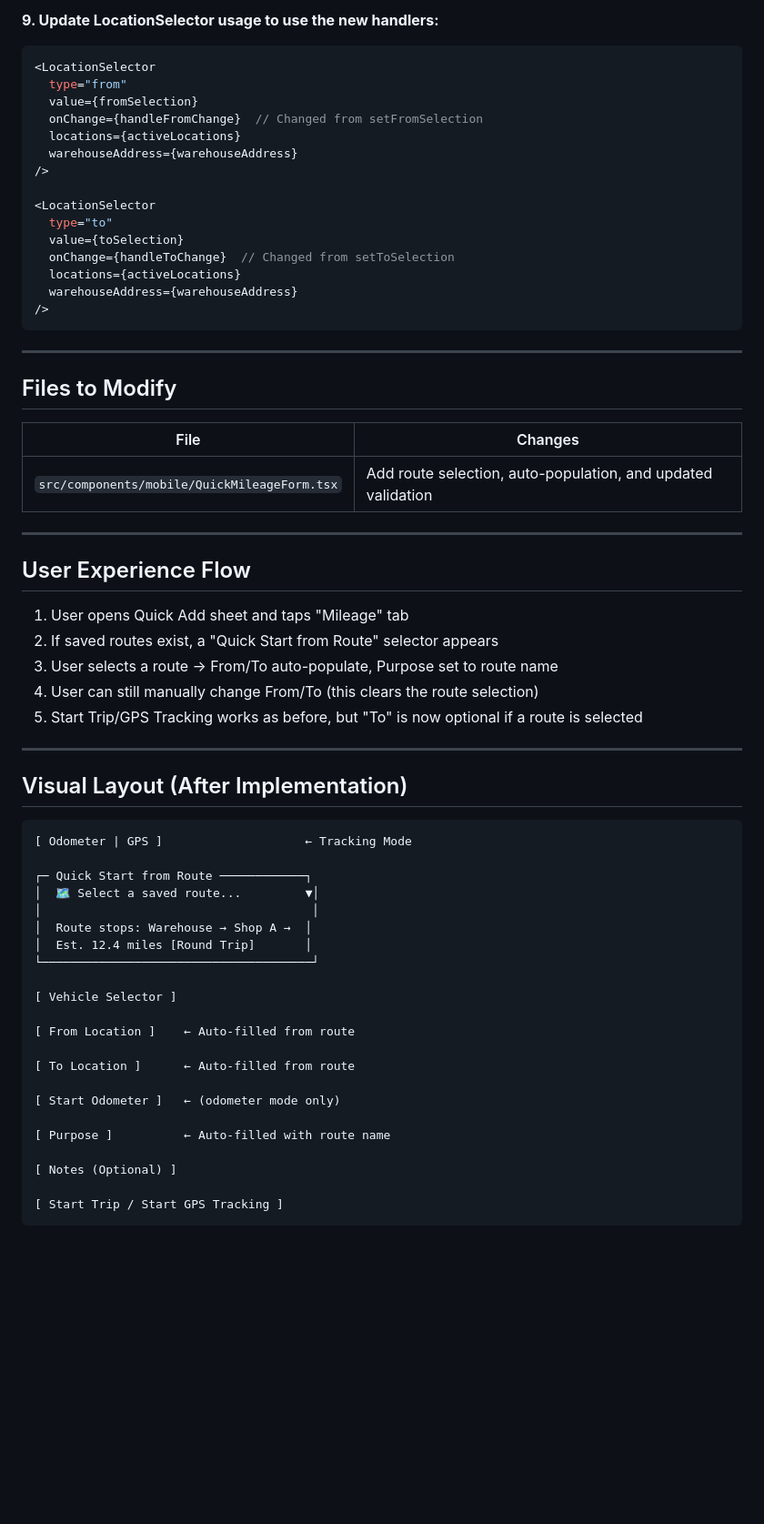
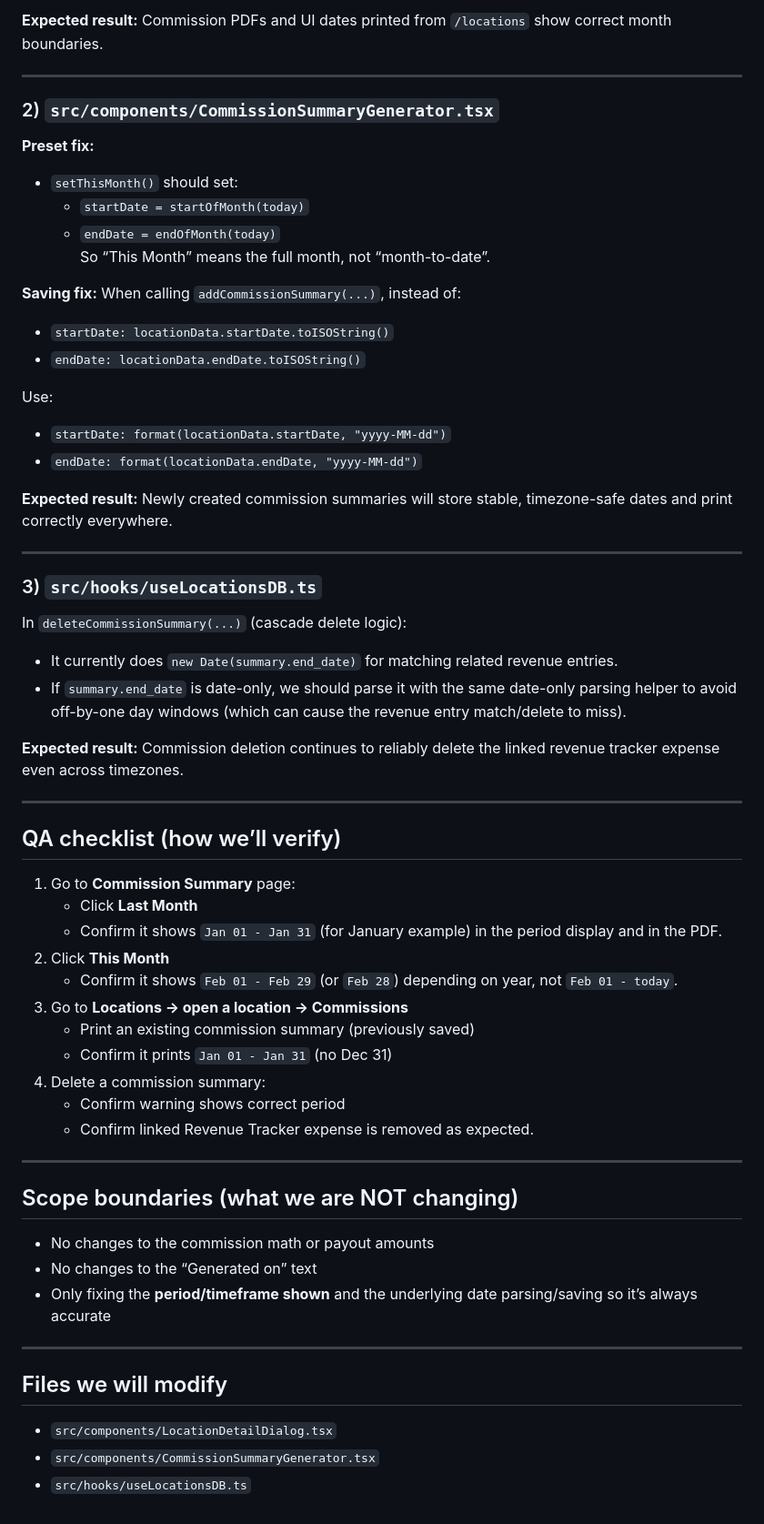
Before and after one commit to cborden22/clawops-command-center, a Markdown page: .lovable/plan.md, the part around one of its changes. Shown at 91% size. GitHub-like rendering; blank space fills up the shorter version.

Commit message:
Updated plan file
Edited UI in Lovable

````diff
--- a/.lovable/plan.md
+++ b/.lovable/plan.md
@@ -146,65 +64,62 @@ const resetForm = () => {
-**9. Update LocationSelector usage to use the new handlers:**
-```tsx
-<LocationSelector
-  type="from"
-  value={fromSelection}
-  onChange={handleFromChange}  // Changed from setFromSelection
-  locations={activeLocations}
-  warehouseAddress={warehouseAddress}
-/>
-
-<LocationSelector
-  type="to"
-  value={toSelection}
-  onChange={handleToChange}  // Changed from setToSelection
-  locations={activeLocations}
-  warehouseAddress={warehouseAddress}
-/>
-```
+**Expected result:**
+Commission PDFs and UI dates printed from `/locations` show correct month boundaries.
 
 ---
 
-## Files to Modify
+### 2) `src/components/CommissionSummaryGenerator.tsx`
+**Preset fix:**
+- `setThisMonth()` should set:
+  - `startDate = startOfMonth(today)`
+  - `endDate = endOfMonth(today)`
+So “This Month” means the full month, not “month-to-date”.
 
-| File | Changes |
-|------|---------|
-| `src/components/mobile/QuickMileageForm.tsx` | Add route selection, auto-population, and updated validation |
+**Saving fix:**
+When calling `addCommissionSummary(...)`, instead of:
+- `startDate: locationData.startDate.toISOString()`
+- `endDate: locationData.endDate.toISOString()`
+
+Use:
+- `startDate: format(locationData.startDate, "yyyy-MM-dd")`
+- `endDate: format(locationData.endDate, "yyyy-MM-dd")`
+
+**Expected result:**
+Newly created commission summaries will store stable, timezone-safe dates and print correctly everywhere.
 
 ---
 
-## User Experience Flow
+### 3) `src/hooks/useLocationsDB.ts`
+In `deleteCommissionSummary(...)` (cascade delete logic):
+- It currently does `new Date(summary.end_date)` for matching related revenue entries.
+- If `summary.end_date` is date-only, we should parse it with the same date-only parsing helper to avoid off-by-one day windows (which can cause the revenue entry match/delete to miss).
 
-1. User opens Quick Add sheet and taps "Mileage" tab
-2. If saved routes exist, a "Quick Start from Route" selector appears
-3. User selects a route → From/To auto-populate, Purpose set to route name
-4. User can still manually change From/To (this clears the route selection)
-5. Start Trip/GPS Tracking works as before, but "To" is now optional if a route is selected
+**Expected result:**
+Commission deletion continues to reliably delete the linked revenue tracker expense even across timezones.
 
 ---
 
-## Visual Layout (After Implementation)
+## QA checklist (how we’ll verify)
+1) Go to **Commission Summary** page:
+   - Click **Last Month**
+   - Confirm it shows `Jan 01 - Jan 31` (for January example) in the period display and in the PDF.
+2) Click **This Month**
+   - Confirm it shows `Feb 01 - Feb 29` (or `Feb 28`) depending on year, not `Feb 01 - today`.
+3) Go to **Locations → open a location → Commissions**
+   - Print an existing commission summary (previously saved)
+   - Confirm it prints `Jan 01 - Jan 31` (no Dec 31)
+4) Delete a commission summary:
+   - Confirm warning shows correct period
+   - Confirm linked Revenue Tracker expense is removed as expected.
 
-```
-[ Odometer | GPS ]                    ← Tracking Mode
+---
 
-┌─ Quick Start from Route ────────────┐
-│  🗺 Select a saved route...         ▼│
-│                                      │
-│  Route stops: Warehouse → Shop A →  │
-│  Est. 12.4 miles [Round Trip]       │
-└──────────────────────────────────────┘
+## Scope boundaries (what we are NOT changing)
+- No changes to the commission math or payout amounts
+- No changes to the “Generated on” text
+- Only fixing the **period/timeframe shown** and the underlying date parsing/saving so it’s always accurate
 
-[ Vehicle Selector ]
+---
 
-[ From Location ]    ← Auto-filled from route
-
-[ To Location ]      ← Auto-filled from route
-
-[ Start Odometer ]   ← (odometer mode only)
-
-[ Purpose ]          ← Auto-filled with route name
-
-[ Notes (Optional) ]
-
-[ Start Trip / Start GPS Tracking ]
-```
+## Files we will modify
+- `src/components/LocationDetailDialog.tsx`
+- `src/components/CommissionSummaryGenerator.tsx`
+- `src/hooks/useLocationsDB.ts`
````
Also changed, not shown: other parts of .lovable/plan.md (+45 -127 lines).
